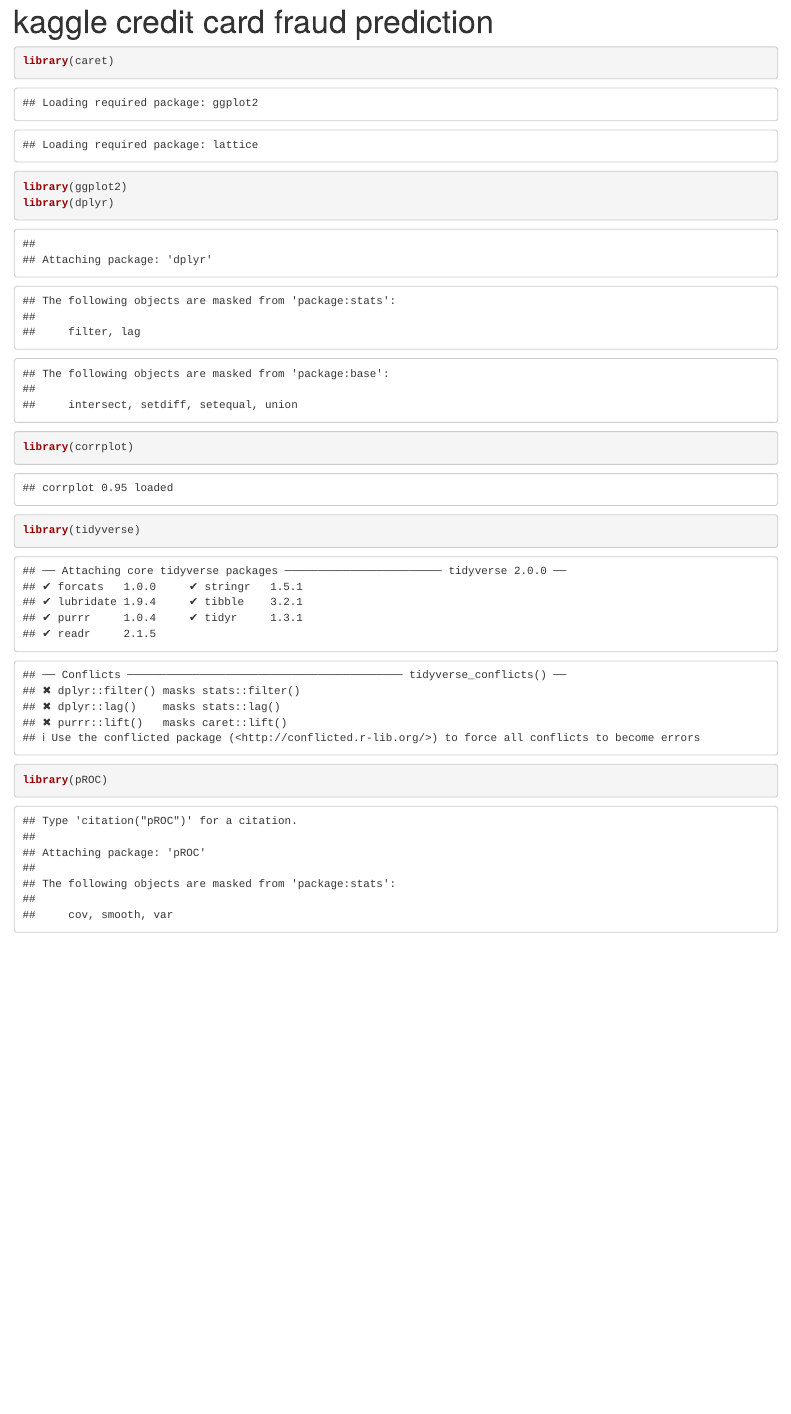
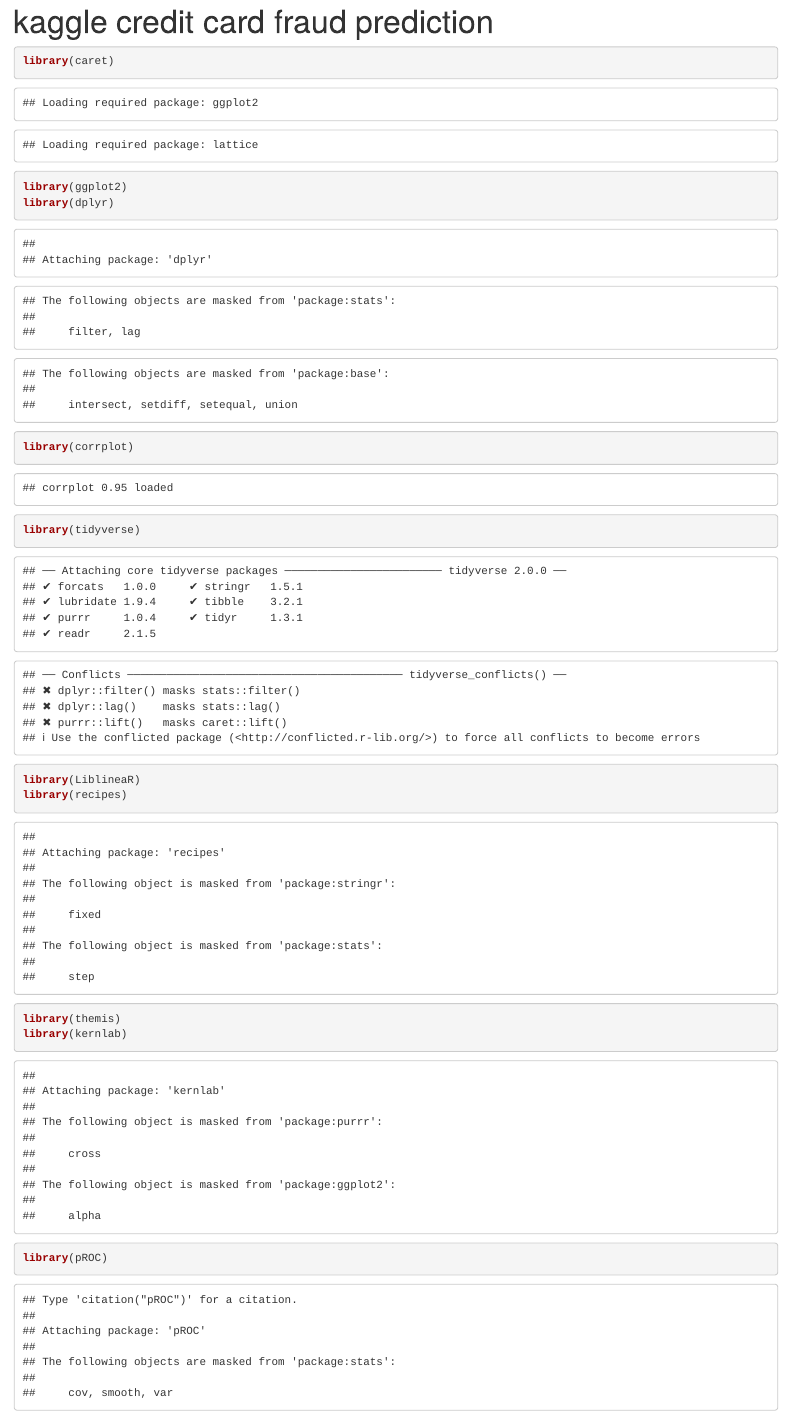
Before and after one commit to oztugrul/Credit-Card-Fraud-Detection-with-R, an R Markdown document (kaggle_creditcard_fraud.Rmd): the page in a window 1100 px wide, from its top. Rendered offline with R 4.5, knitr and Pandoc, with nearby package versions; some code elsewhere in the file could not run offline.

Commit message:
Update kaggle_creditcard_fraud.Rmd

````diff
--- a/kaggle_creditcard_fraud.Rmd
+++ b/kaggle_creditcard_fraud.Rmd
@@ -14,9 +14,15 @@
 library(dplyr)
 library(corrplot)
 library(tidyverse)
+library(LiblineaR)
+library(recipes)
+library(themis)
+library(kernlab)
 library(pROC)
 library(ROSE)
 library(DMwR2)
+library(h2o)
+library(glmnet)
 library(xgboost)
 library(PRROC)
 ```
````
